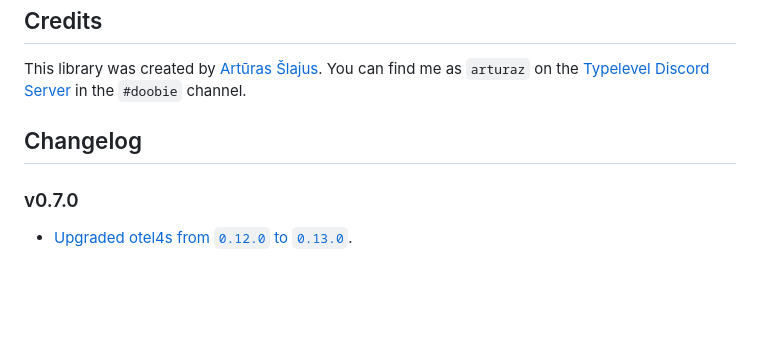
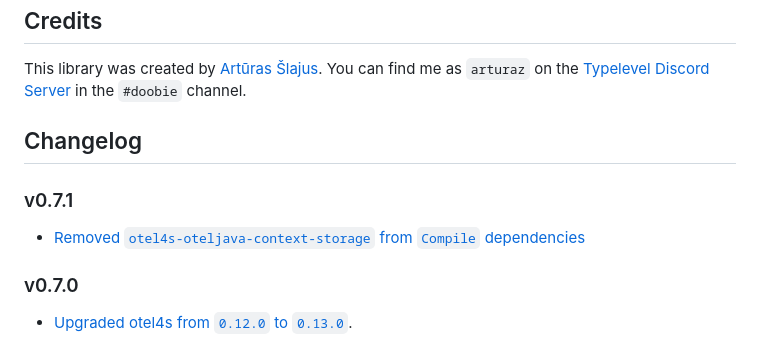
Before and after one commit to arturaz/otel4s-doobie, a Markdown page: docs/README.md, the part around the change. Rendered like a GitHub page; blank space fills up the shorter version.

Commit message:
0.7.1 changelog

```diff
--- a/docs/README.md
+++ b/docs/README.md
@@ -181,6 +181,10 @@ This library was created by [Artūras Šlajus](https://arturaz.net). You can fin
 
 ## Changelog
 
+### v0.7.1
+
+- [Removed `otel4s-oteljava-context-storage` from `Compile` dependencies](https://github.com/arturaz/otel4s-doobie/pull/11/)
+
 ### v0.7.0
 
 - [Upgraded otel4s from `0.12.0` to `0.13.0`](https://github.com/arturaz/otel4s-doobie/pull/9).
```
